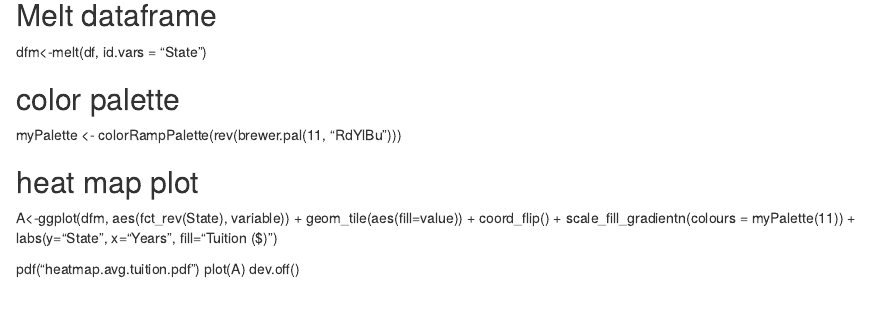
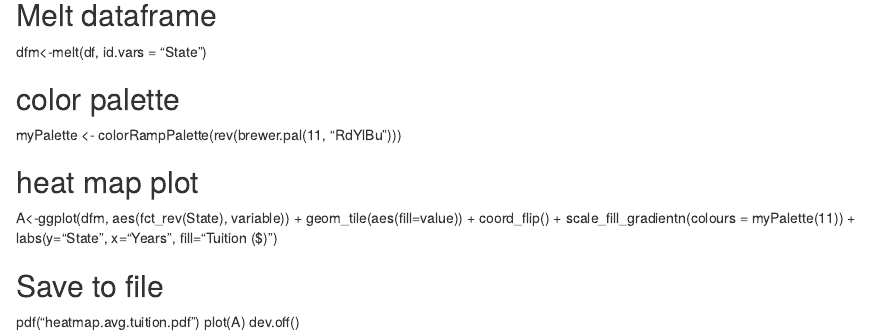
Before and after one commit to sapo83/index, an R Markdown document (TidyTuesday/TT.4.13.18/heatmap.Rmd): the page in a window 1100 px wide, from 550 px down. Rendered offline with R 4.5, knitr and Pandoc, with nearby package versions.

Commit message:
add comment

```diff
--- a/TidyTuesday/TT.4.13.18/heatmap.Rmd
+++ b/TidyTuesday/TT.4.13.18/heatmap.Rmd
@@ -30,6 +30,7 @@ A<-ggplot(dfm, aes(fct_rev(State), variable)) +
   scale_fill_gradientn(colours = myPalette(11)) +
   labs(y="State", x="Years", fill="Tuition ($)")
 
+## Save to file
 pdf("heatmap.avg.tuition.pdf")
 plot(A)
 dev.off()
```
